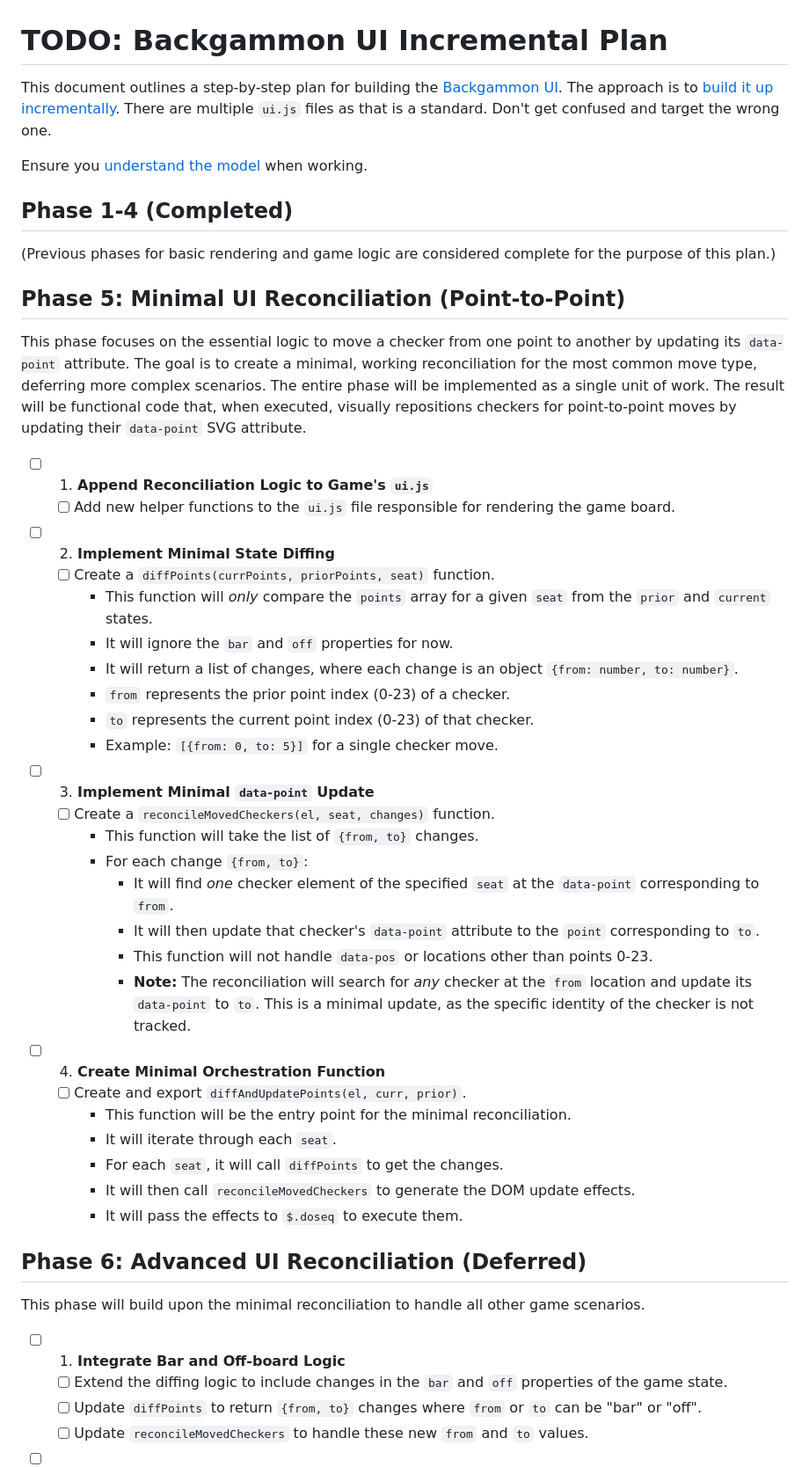
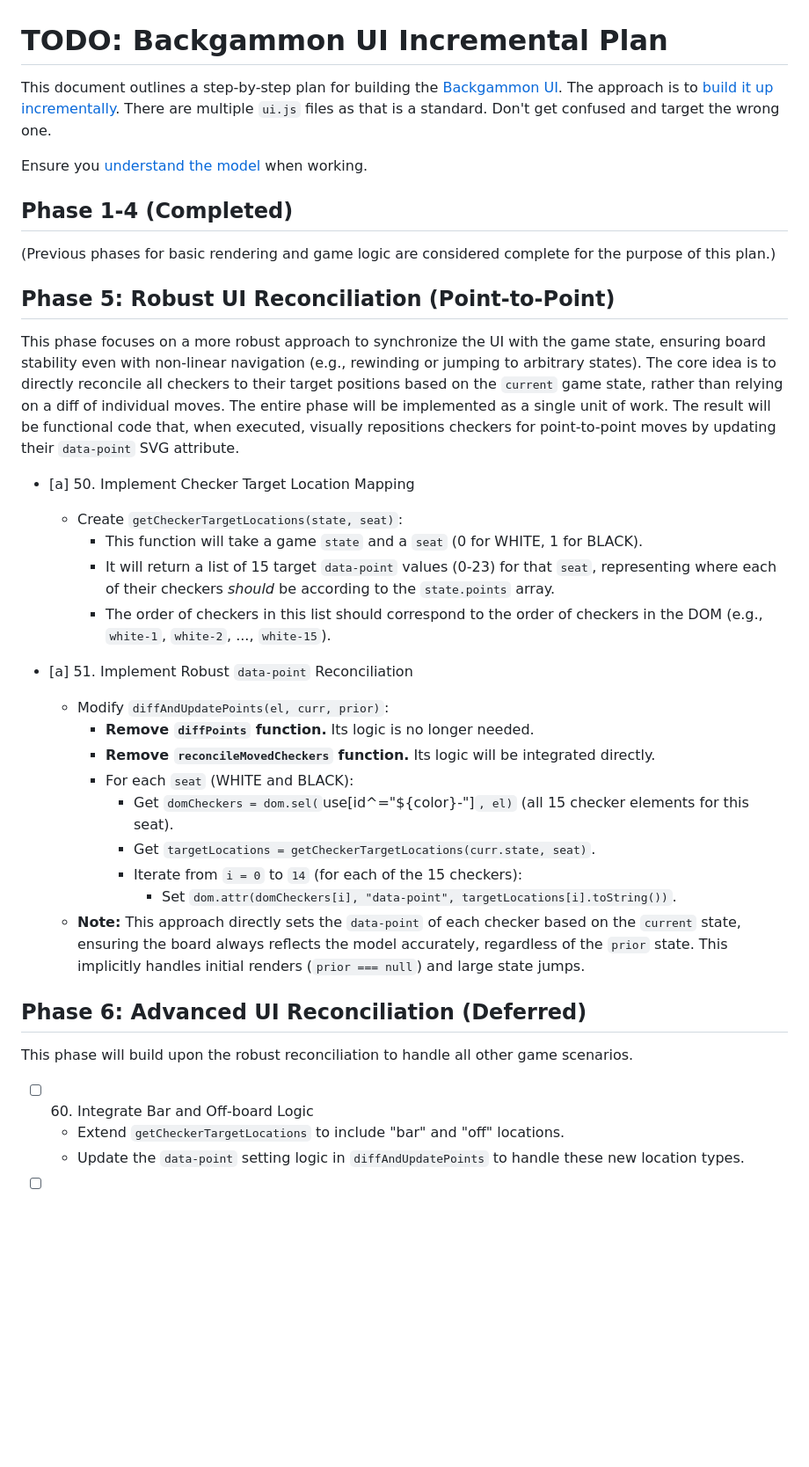
Before and after one commit to mlanza/meeplitis, a Markdown page: specs/backgammon/TODO.md, the part around one of its changes. Shown at 88% size. GitHub-like rendering; blank space fills up the shorter version.

Commit message:
revise plan

```diff
--- a/specs/backgammon/TODO.md
+++ b/specs/backgammon/TODO.md
@@ -1,6 +1,6 @@
 # TODO: Backgammon UI Incremental Plan
 
-This document outlines a step-by-step plan for building the [Backgammon UI](../../src/games/backgammon/table/uJl/ui.js).  The approach is to [build it up incrementally](../todo-management.md).  There are multiple `ui.js` files as that is a standard.  Don't get confused and target the wrong one.
+This document outlines a step-by-step plan for building the [Backgammon UI](../../src/games/backgammon/table/uJl/ui.js). The approach is to [build it up incrementally](../todo-management.md). There are multiple `ui.js` files as that is a standard. Don't get confused and target the wrong one.
 
 Ensure you [understand the model](../backgammon/prds/model.md) when working.
 
@@ -8,45 +8,32 @@ Ensure you [understand the model](../backgammon/prds/model.md) when working.
 
 (Previous phases for basic rendering and game logic are considered complete for the purpose of this plan.)
 
-## Phase 5: Minimal UI Reconciliation (Point-to-Point)
+## Phase 5: Robust UI Reconciliation (Point-to-Point)
 
-This phase focuses on the essential logic to move a checker from one point to another by updating its `data-point` attribute. The goal is to create a minimal, working reconciliation for the most common move type, deferring more complex scenarios. The entire phase will be implemented as a single unit of work. The result will be functional code that, when executed, visually repositions checkers for point-to-point moves by updating their `data-point` SVG attribute.
+This phase focuses on a more robust approach to synchronize the UI with the game state, ensuring board stability even with non-linear navigation (e.g., rewinding or jumping to arbitrary states). The core idea is to directly reconcile all checkers to their target positions based on the `current` game state, rather than relying on a diff of individual moves. The entire phase will be implemented as a single unit of work. The result will be functional code that, when executed, visually repositions checkers for point-to-point moves by updating their `data-point` SVG attribute.
 
-- [ ] 1. **Append Reconciliation Logic to Game's `ui.js`**
-    - [ ] Add new helper functions to the `ui.js` file responsible for rendering the game board.
+- [a] 50. Implement Checker Target Location Mapping
+  - Create `getCheckerTargetLocations(state, seat)`:
+    - This function will take a game `state` and a `seat` (0 for WHITE, 1 for BLACK).
+    - It will return a list of 15 target `data-point` values (0-23) for that `seat`, representing where each of their checkers *should* be according to the `state.points` array.
+    - The order of checkers in this list should correspond to the order of checkers in the DOM (e.g., `white-1`, `white-2`, ..., `white-15`).
 
-- [ ] 2. **Implement Minimal State Diffing**
-    - [ ] Create a `diffPoints(currPoints, priorPoints, seat)` function.
-        - This function will *only* compare the `points` array for a given `seat` from the `prior` and `current` states.
-        - It will ignore the `bar` and `off` properties for now.
-        - It will return a list of changes, where each change is an object `{from: number, to: number}`.
-        - `from` represents the prior point index (0-23) of a checker.
-        - `to` represents the current point index (0-23) of that checker.
-        - Example: `[{from: 0, to: 5}]` for a single checker move.
-
-- [ ] 3. **Implement Minimal `data-point` Update**
-    - [ ] Create a `reconcileMovedCheckers(el, seat, changes)` function.
-        - This function will take the list of `{from, to}` changes.
-        - For each change `{from, to}`:
-            - It will find *one* checker element of the specified `seat` at the `data-point` corresponding to `from`.
-            - It will then update that checker's `data-point` attribute to the `point` corresponding to `to`.
-            - This function will not handle `data-pos` or locations other than points 0-23.
-            - **Note:** The reconciliation will search for *any* checker at the `from` location and update its `data-point` to `to`. This is a minimal update, as the specific identity of the checker is not tracked.
-
-- [ ] 4. **Create Minimal Orchestration Function**
-    - [ ] Create and export `diffAndUpdatePoints(el, curr, prior)`.
-        - This function will be the entry point for the minimal reconciliation.
-        - It will iterate through each `seat`.
-        - For each `seat`, it will call `diffPoints` to get the changes.
-        - It will then call `reconcileMovedCheckers` to generate the DOM update effects.
-        - It will pass the effects to `$.doseq` to execute them.
+- [a] 51. Implement Robust `data-point` Reconciliation
+  - Modify `diffAndUpdatePoints(el, curr, prior)`:
+    - **Remove `diffPoints` function.** Its logic is no longer needed.
+    - **Remove `reconcileMovedCheckers` function.** Its logic will be integrated directly.
+    - For each `seat` (WHITE and BLACK):
+      - Get `domCheckers = dom.sel(`use[id^="${color}-"]`, el)` (all 15 checker elements for this seat).
+      - Get `targetLocations = getCheckerTargetLocations(curr.state, seat)`.
+      - Iterate from `i = 0` to `14` (for each of the 15 checkers):
+        - Set `dom.attr(domCheckers[i], "data-point", targetLocations[i].toString())`.
+  - **Note:** This approach directly sets the `data-point` of each checker based on the `current` state, ensuring the board always reflects the model accurately, regardless of the `prior` state. This implicitly handles initial renders (`prior === null`) and large state jumps.
 
 ## Phase 6: Advanced UI Reconciliation (Deferred)
 
-This phase will build upon the minimal reconciliation to handle all other game scenarios.
+This phase will build upon the robust reconciliation to handle all other game scenarios.
 
-- [ ] 1. **Integrate Bar and Off-board Logic**
-    - [ ] Extend the diffing logic to include changes in the `bar` and `off` properties of the game state.
-    - [ ] Update `diffPoints` to return `{from, to}` changes where `from` or `to` can be "bar" or "off".
-    - [ ] Update `reconcileMovedCheckers` to handle these new `from` and `to` values.
+- [ ] 60. Integrate Bar and Off-board Logic
+  - Extend `getCheckerTargetLocations` to include "bar" and "off" locations.
+  - Update the `data-point` setting logic in `diffAndUpdatePoints` to handle these new location types.
 
```
Also changed, not shown: other parts of specs/backgammon/TODO.md (+4 -4 lines), specs/todo-management.md (+1 -0 lines).
